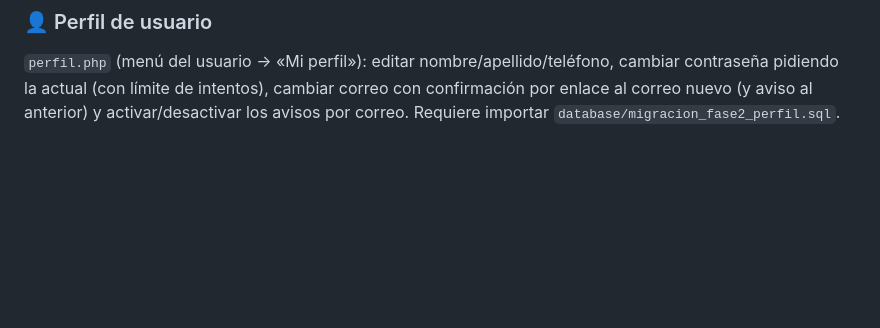
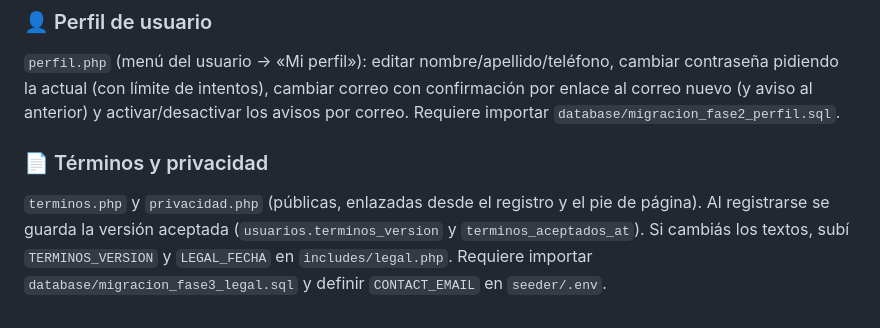
Before and after one commit to Floresmendez77/goalbet2026, a Markdown page: README.md, the part around the change. GitHub-like rendering; blank space fills up the shorter version.

Commit message:
Readme nuevo

```diff
--- a/README.md
+++ b/README.md
@@ -167,3 +167,7 @@ GoalBet envía correos reales con PHPMailer (incluido en `includes/PHPMailer/`,
 ### 👤 Perfil de usuario
 
 `perfil.php` (menú del usuario → «Mi perfil»): editar nombre/apellido/teléfono, cambiar contraseña pidiendo la actual (con límite de intentos), cambiar correo con confirmación por enlace al correo nuevo (y aviso al anterior) y activar/desactivar los avisos por correo. Requiere importar `database/migracion_fase2_perfil.sql`.
+
+### 📄 Términos y privacidad
+
+`terminos.php` y `privacidad.php` (públicas, enlazadas desde el registro y el pie de página). Al registrarse se guarda la versión aceptada (`usuarios.terminos_version` y `terminos_aceptados_at`). Si cambiás los textos, subí `TERMINOS_VERSION` y `LEGAL_FECHA` en `includes/legal.php`. Requiere importar `database/migracion_fase3_legal.sql` y definir `CONTACT_EMAIL` en `seeder/.env`.
```
